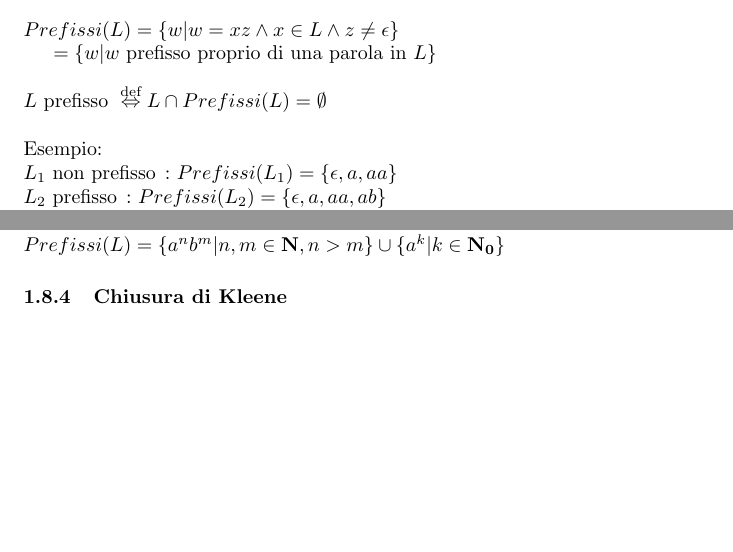
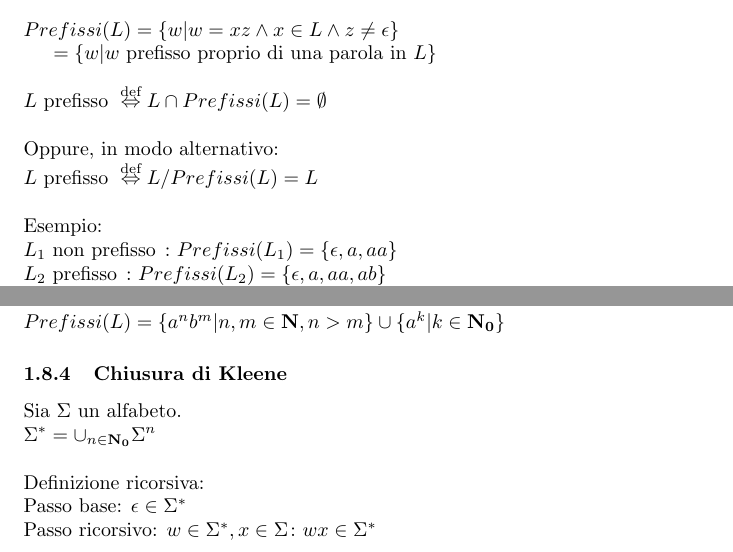
Before and after one commit to umbertoloria/uni-languages, a LaTeX document (main.tex): two parts of pages 6 and 7 of 13, joined at a grey line, cut so that both start at the same text, the shorter picture padded with empty space. Compiled offline with pdfLaTeX.

Commit message:
Chiusura di Kleene

```diff
--- a/main.tex
+++ b/main.tex
@@ -345,6 +345,12 @@ Sia \mbox{$ L $} un linguaggio su alfabeto \mbox{$ \Sigma $}.
 L \cap Prefissi(L) = \emptyset $}
 \\
 \\
+Oppure, in modo alternativo:
+\\
+\mbox{$ L \text{ prefisso } \overset{\text{def}}{\Leftrightarrow}
+L / Prefissi(L) = L $}
+\\
+\\
 Esempio:
 \\
 \mbox{$ L_1 \text{ non prefisso } \colon Prefissi(L_1) = \{ \epsilon, a, aa \} $}
@@ -406,7 +414,16 @@ Per info:
 
 \subsubsection{Chiusura di Kleene}
 
-...
+Sia \mbox{$ \Sigma $} un alfabeto.
+\\
+\mbox{$ \Sigma^* = \cup_{n \in \mathbf{N_0}}{\Sigma^n} $}
+\\
+\\
+Definizione ricorsiva:
+\\
+Passo base: \mbox{$ \epsilon \in \Sigma^* $}
+\\
+Passo ricorsivo: \mbox{$ w \in \Sigma^*, x \in \Sigma \colon wx \in \Sigma^* $}
 
 
 
```
Also changed, not shown: main.tex (2 more changed lines).
